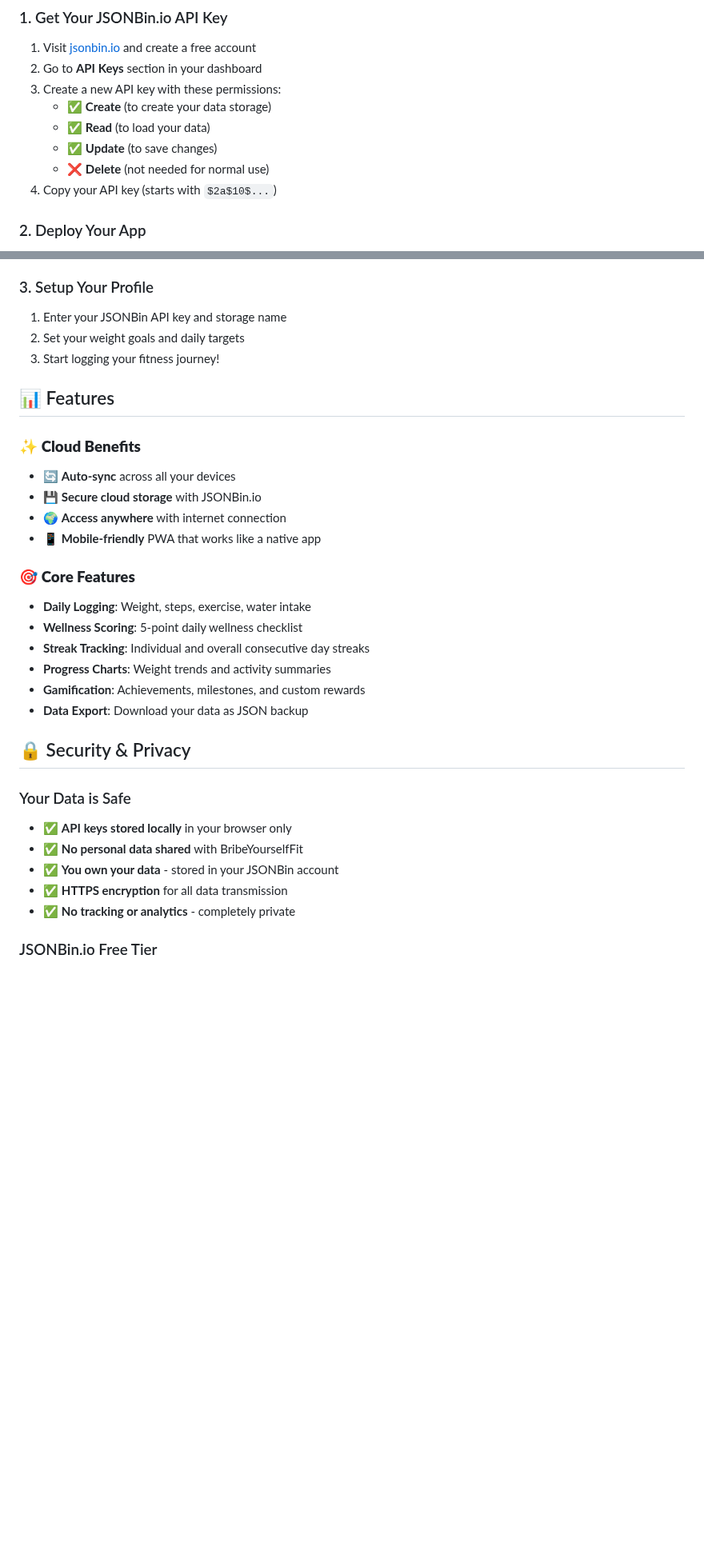
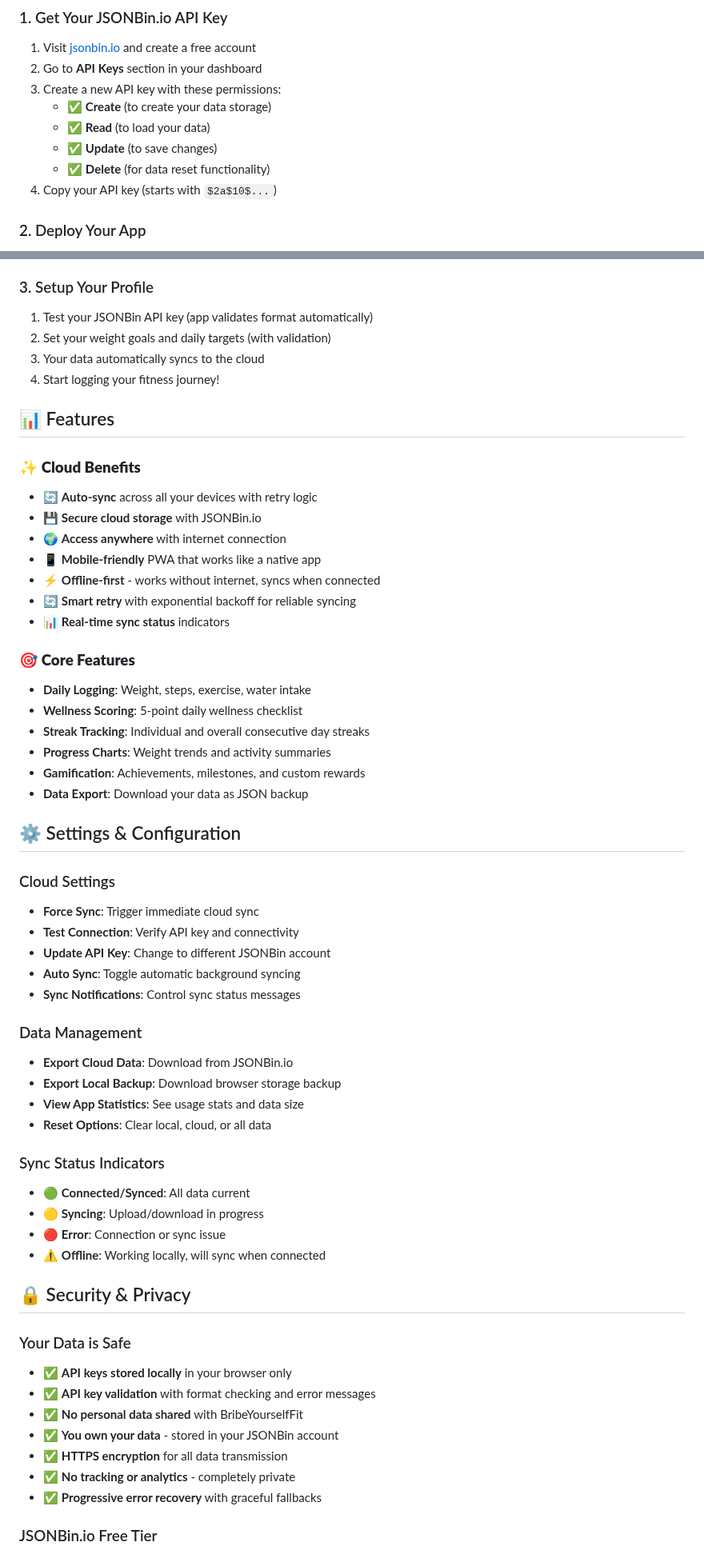
Before and after one commit to TheBIMsider/BYF, a Markdown page: README.md, 2 parts joined by grey strips. Shown at 80% size. Drawn GitHub-style; blank space fills up the shorter version.

```diff
--- a/README.md
+++ b/README.md
@@ -26,7 +26,7 @@ This demonstrates how AI tools enable domain experts to build sophisticated clou
    - ✅ **Create** (to create your data storage)
    - ✅ **Read** (to load your data)
    - ✅ **Update** (to save changes)
-   - ❌ **Delete** (not needed for normal use)
+   - ✅ **Delete** (for data reset functionality)
 4. Copy your API key (starts with `$2a$10$...`)
 
 ### 2. Deploy Your App
@@ -42,17 +42,21 @@ This demonstrates how AI tools enable domain experts to build sophisticated clou
 3. Enter your JSONBin API key during setup
 
 ### 3. Setup Your Profile
-1. Enter your JSONBin API key and storage name
-2. Set your weight goals and daily targets
-3. Start logging your fitness journey!
+1. Test your JSONBin API key (app validates format automatically)
+2. Set your weight goals and daily targets (with validation)
+3. Your data automatically syncs to the cloud
+4. Start logging your fitness journey!
 
 ## 📊 Features
 
 ### ✨ **Cloud Benefits**
-- 🔄 **Auto-sync** across all your devices
+- 🔄 **Auto-sync** across all your devices with retry logic
 - 💾 **Secure cloud storage** with JSONBin.io
 - 🌍 **Access anywhere** with internet connection
 - 📱 **Mobile-friendly** PWA that works like a native app
+- ⚡ **Offline-first** - works without internet, syncs when connected
+- 🔄 **Smart retry** with exponential backoff for reliable syncing
+- 📊 **Real-time sync status** indicators
 
 ### 🎯 **Core Features**
 - **Daily Logging**: Weight, steps, exercise, water intake
@@ -62,14 +66,37 @@ This demonstrates how AI tools enable domain experts to build sophisticated clou
 - **Gamification**: Achievements, milestones, and custom rewards
 - **Data Export**: Download your data as JSON backup
 
+## ⚙️ Settings & Configuration
+
+### Cloud Settings
+- **Force Sync**: Trigger immediate cloud sync
+- **Test Connection**: Verify API key and connectivity
+- **Update API Key**: Change to different JSONBin account
+- **Auto Sync**: Toggle automatic background syncing
+- **Sync Notifications**: Control sync status messages
+
+### Data Management
+- **Export Cloud Data**: Download from JSONBin.io
+- **Export Local Backup**: Download browser storage backup
+- **View App Statistics**: See usage stats and data size
+- **Reset Options**: Clear local, cloud, or all data
+
+### Sync Status Indicators
+- 🟢 **Connected/Synced**: All data current
+- 🟡 **Syncing**: Upload/download in progress
+- 🔴 **Error**: Connection or sync issue
+- ⚠️ **Offline**: Working locally, will sync when connected
+
 ## 🔒 Security & Privacy
 
 ### Your Data is Safe
 - ✅ **API keys stored locally** in your browser only
+- ✅ **API key validation** with format checking and error messages
 - ✅ **No personal data shared** with BribeYourselfFit
 - ✅ **You own your data** - stored in your JSONBin account
 - ✅ **HTTPS encryption** for all data transmission
 - ✅ **No tracking or analytics** - completely private
+- ✅ **Progressive error recovery** with graceful fallbacks
 
 ### JSONBin.io Free Tier
 - 📦 **10,000 API requests/month** (plenty for personal use)
```
Also changed, not shown: other parts of README.md (+46 -19 lines).
